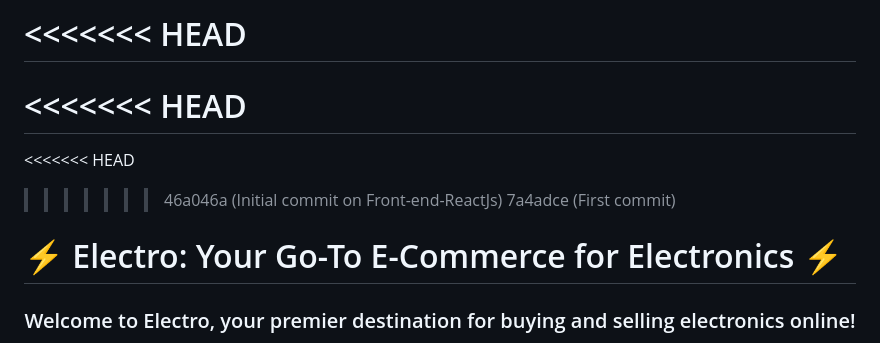
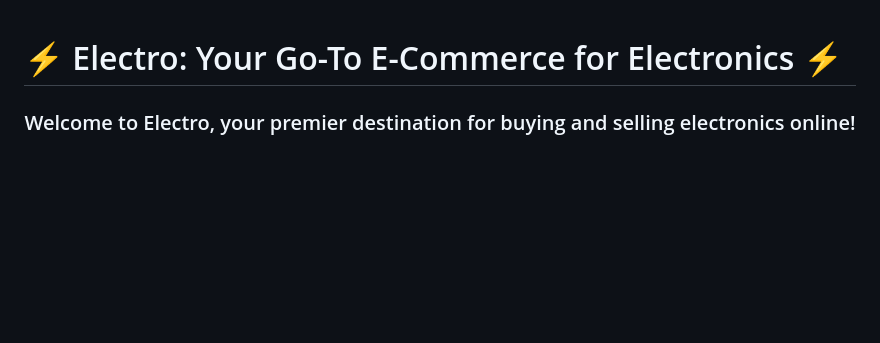
Before and after one commit to HoussemZorgui/e-commerce, a Markdown page: README.md, the part around one of its changes. GitHub-like rendering; blank space fills up the shorter version.

```diff
--- a/README.md
+++ b/README.md
@@ -1,10 +1,3 @@
-<<<<<<< HEAD
-=======
-<<<<<<< HEAD
-=======
-<<<<<<< HEAD
->>>>>>> 46a046a (Initial commit on Front-end-ReactJs)
->>>>>>> 7a4adce (First commit)
 # ⚡ Electro: Your Go-To E-Commerce for Electronics ⚡
 
 ###
```
Also changed, not shown: other parts of README.md (+7 -78 lines).
